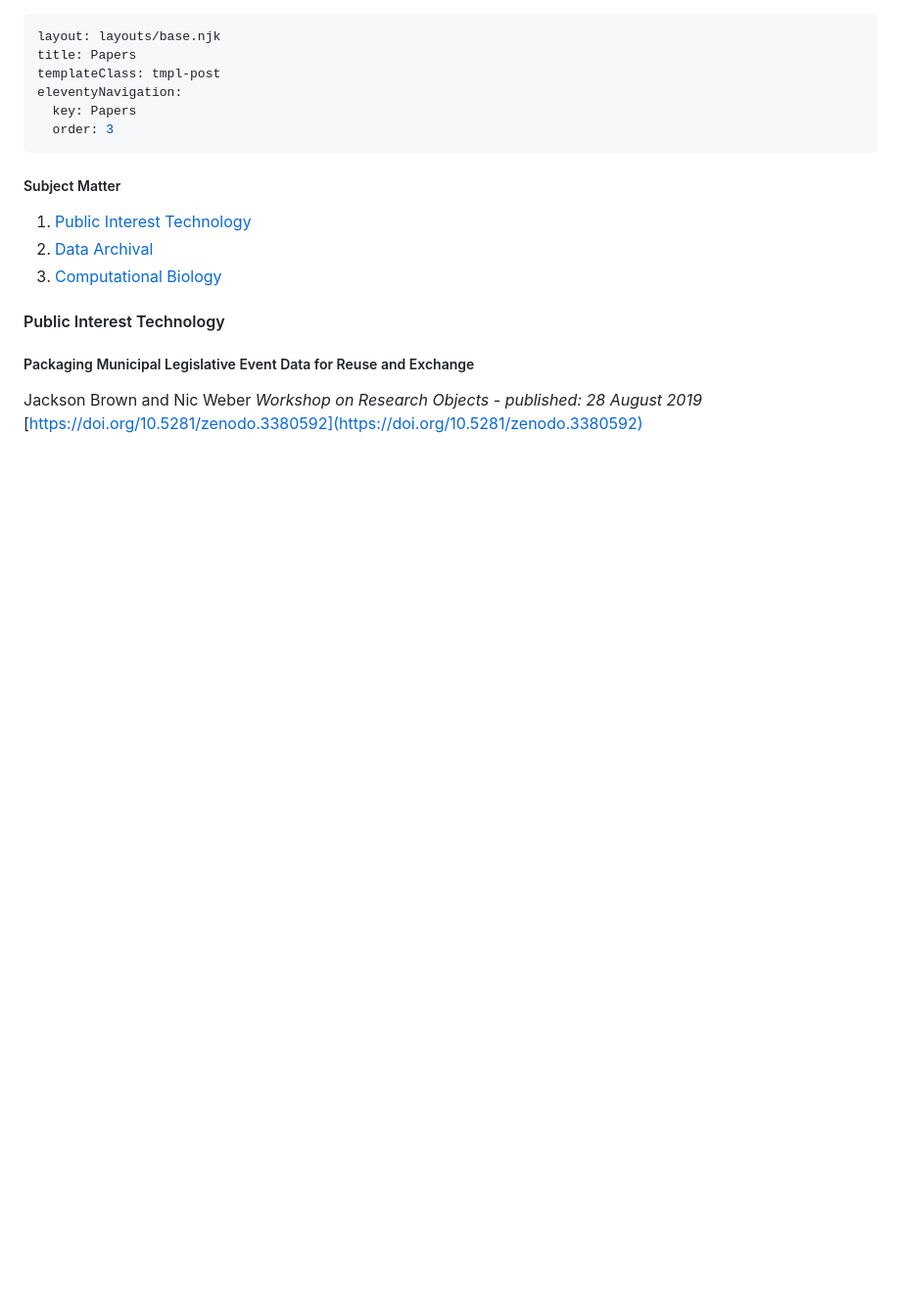
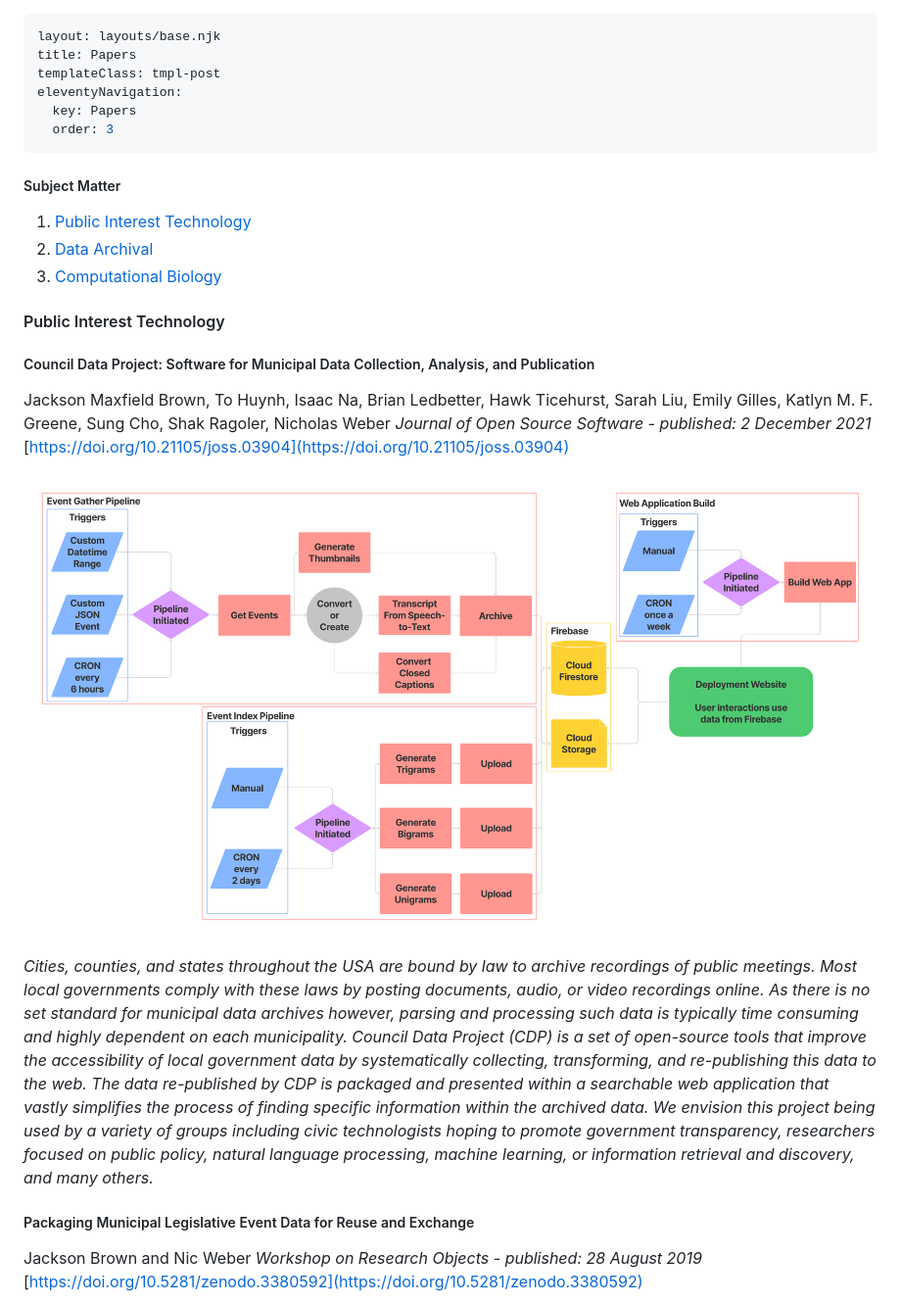
Before and after one commit to evamaxfield/evamaxfield.github.io, a Markdown page: papers/index.md, the part around the change printed below. Shown: that part at 98% size. Drawn GitHub-style; pictures changed too: img/papers/cdp-core-infra.png (added); blank space fills up the shorter version.

Commit message:
Add CDP JOSS paper

```diff
--- a/papers/index.md
+++ b/papers/index.md
@@ -15,6 +15,16 @@ eleventyNavigation:
 
 #### Public Interest Technology
 
+##### Council Data Project: Software for Municipal Data Collection, Analysis, and Publication
+
+Jackson Maxfield Brown, To Huynh, Isaac Na, Brian Ledbetter, Hawk Ticehurst, Sarah Liu, Emily Gilles, Katlyn M. F. Greene, Sung Cho, Shak Ragoler, Nicholas Weber
+_Journal of Open Source Software - published: 2 December 2021_
+[https://doi.org/10.21105/joss.03904](https://doi.org/10.21105/joss.03904)
+
+![council data project core event pipeline, video to audio to transcript to index](../img/papers/cdp-core-infra.png)
+
+_Cities, counties, and states throughout the USA are bound by law to archive recordings of public meetings. Most local governments comply with these laws by posting documents, audio, or video recordings online. As there is no set standard for municipal data archives however, parsing and processing such data is typically time consuming and highly dependent on each municipality. Council Data Project (CDP) is a set of open-source tools that improve the accessibility of local government data by systematically collecting, transforming, and re-publishing this data to the web. The data re-published by CDP is packaged and presented within a searchable web application that vastly simplifies the process of finding specific information within the archived data. We envision this project being used by a variety of groups including civic technologists hoping to promote government transparency, researchers focused on public policy, natural language processing, machine learning, or information retrieval and discovery, and many others._
+
 ##### Packaging Municipal Legislative Event Data for Reuse and Exchange
 
 Jackson Brown and Nic Weber
```
Also changed, not shown: other parts of papers/index.md (+0 -2 lines).
